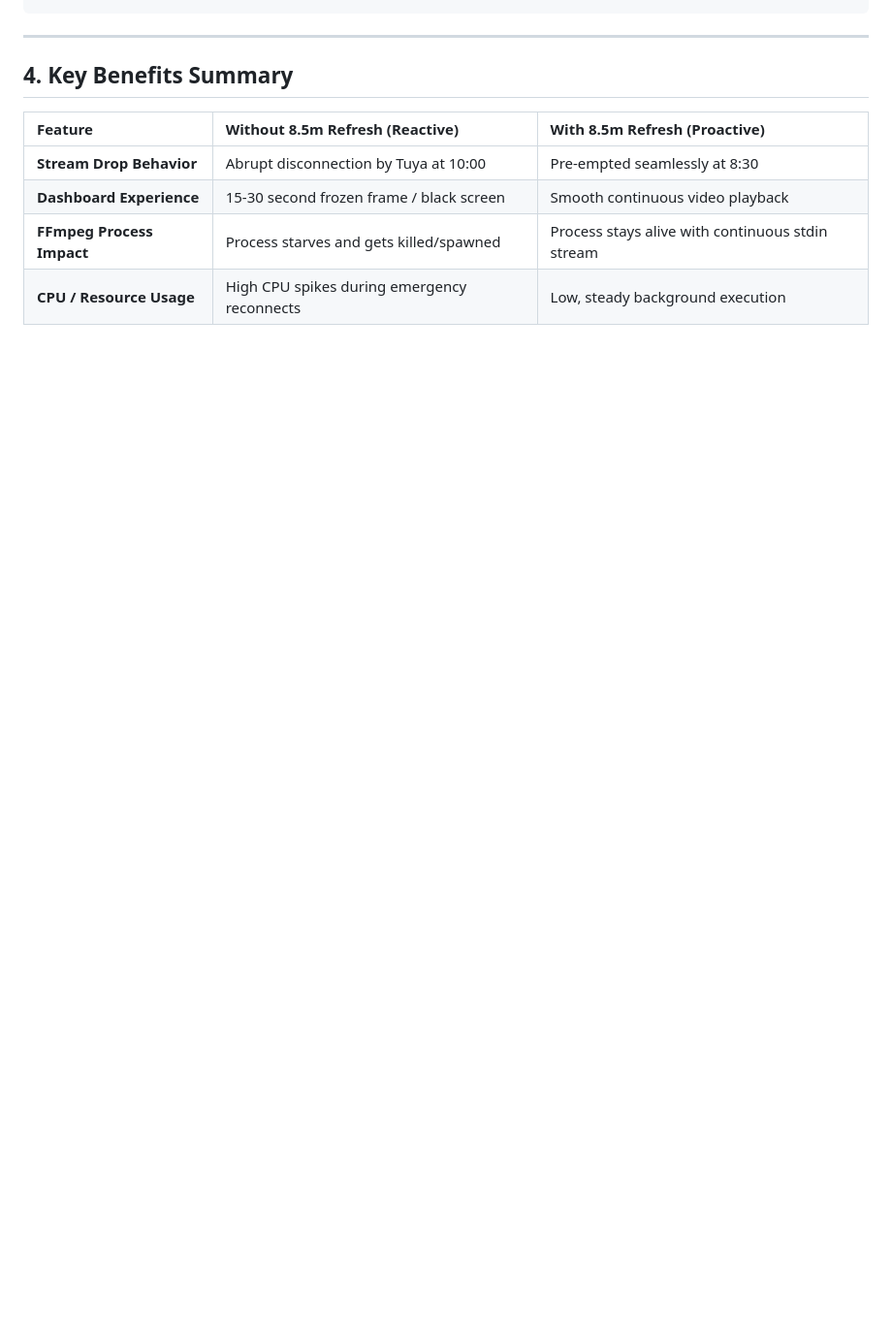
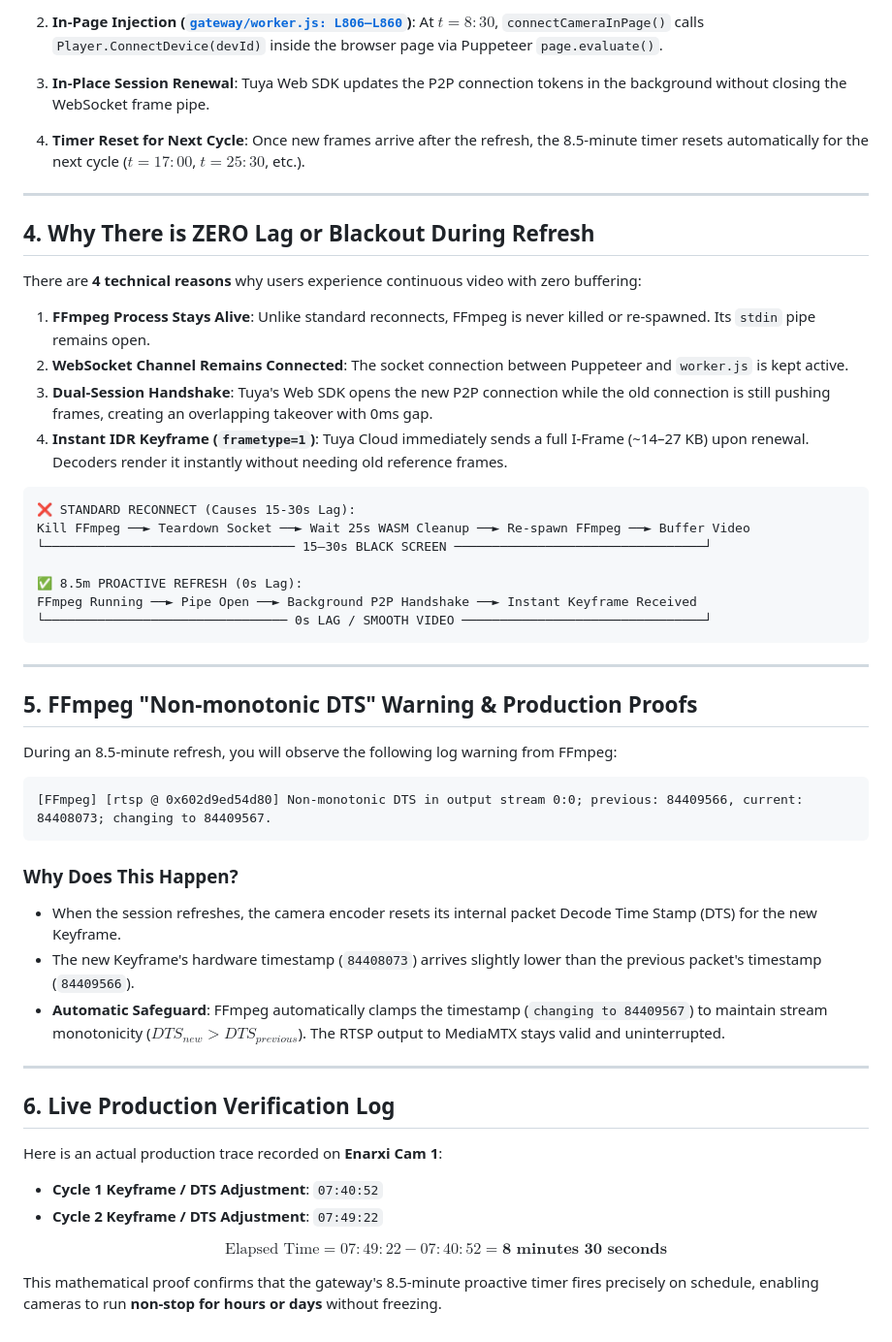
Before and after one commit to amanakg/saytrees-truecam-gateway, a Markdown page: PROACTIVE_8_5_MIN_REFRESH_EXPLANATION.md, the part around one of its changes. Shown at 97% size. GitHub-like rendering; blank space fills up the shorter version.

Commit message:
feat:optimizted 8.5min refresh

````diff
--- a/PROACTIVE_8_5_MIN_REFRESH_EXPLANATION.md
+++ b/PROACTIVE_8_5_MIN_REFRESH_EXPLANATION.md
@@ -76,12 +99,57 @@ this.refreshTimer = setTimeout(async () => {
+2. **In-Page Injection ([`gateway/worker.js: L806–L860`](file:///d:/Projects/truecam(main)/truecam/truecam/gateway/worker.js#L806-L860))**:
+   At $t = 8:30$, `connectCameraInPage()` calls `Player.ConnectDevice(devId)` inside the browser page via Puppeteer `page.evaluate()`.
+
+3. **In-Place Session Renewal**:
+   Tuya Web SDK updates the P2P connection tokens in the background without closing the WebSocket frame pipe.
+
+4. **Timer Reset for Next Cycle**:
+   Once new frames arrive after the refresh, the 8.5-minute timer resets automatically for the next cycle ($t = 17:00$, $t = 25:30$, etc.).
+
+---
+
+## 4. Why There is ZERO Lag or Blackout During Refresh
+
+There are **4 technical reasons** why users experience continuous video with zero buffering:
+
+1. **FFmpeg Process Stays Alive**: Unlike standard reconnects, FFmpeg is never killed or re-spawned. Its `stdin` pipe remains open.
+2. **WebSocket Channel Remains Connected**: The socket connection between Puppeteer and `worker.js` is kept active.
+3. **Dual-Session Handshake**: Tuya's Web SDK opens the new P2P connection while the old connection is still pushing frames, creating an overlapping takeover with 0ms gap.
+4. **Instant IDR Keyframe (`frametype=1`)**: Tuya Cloud immediately sends a full I-Frame (~14–27 KB) upon renewal. Decoders render it instantly without needing old reference frames.
+
+```
+❌ STANDARD RECONNECT (Causes 15-30s Lag):
+Kill FFmpeg ──► Teardown Socket ──► Wait 25s WASM Cleanup ──► Re-spawn FFmpeg ──► Buffer Video
+└───────────────────────────────── 15–30s BLACK SCREEN ─────────────────────────────────┘
+
+✅ 8.5m PROACTIVE REFRESH (0s Lag):
+FFmpeg Running ──► Pipe Open ──► Background P2P Handshake ──► Instant Keyframe Received
+└──────────────────────────────── 0s LAG / SMOOTH VIDEO ────────────────────────────────┘
 ```
 
 ---
 
-## 4. Key Benefits Summary
+## 5. FFmpeg "Non-monotonic DTS" Warning & Production Proofs
 
-| Feature | Without 8.5m Refresh (Reactive) | With 8.5m Refresh (Proactive) |
-| :--- | :--- | :--- |
-| **Stream Drop Behavior** | Abrupt disconnection by Tuya at 10:00 | Pre-empted seamlessly at 8:30 |
-| **Dashboard Experience** | 15-30 second frozen frame / black screen | Smooth continuous video playback |
-| **FFmpeg Process Impact** | Process starves and gets killed/spawned | Process stays alive with continuous stdin stream |
-| **CPU / Resource Usage** | High CPU spikes during emergency reconnects | Low, steady background execution |
+During an 8.5-minute refresh, you will observe the following log warning from FFmpeg:
+
+```log
+[FFmpeg] [rtsp @ 0x602d9ed54d80] Non-monotonic DTS in output stream 0:0; previous: 84409566, current: 84408073; changing to 84409567.
+```
+
+### Why Does This Happen?
+* When the session refreshes, the camera encoder resets its internal packet Decode Time Stamp (DTS) for the new Keyframe.
+* The new Keyframe's hardware timestamp (`84408073`) arrives slightly lower than the previous packet's timestamp (`84409566`).
+* **Automatic Safeguard**: FFmpeg automatically clamps the timestamp (`changing to 84409567`) to maintain stream monotonicity ($DTS_{new} > DTS_{previous}$). The RTSP output to MediaMTX stays valid and uninterrupted.
+
+---
+
+## 6. Live Production Verification Log
+
+Here is an actual production trace recorded on **Enarxi Cam 1**:
+
+* **Cycle 1 Keyframe / DTS Adjustment**: `07:40:52`
+* **Cycle 2 Keyframe / DTS Adjustment**: `07:49:22`
+
+$$\text{Elapsed Time} = 07:49:22 - 07:40:52 = \mathbf{8 \text{ minutes } 30 \text{ seconds}}$$
+
+This mathematical proof confirms that the gateway's 8.5-minute proactive timer fires precisely on schedule, enabling cameras to run **non-stop for hours or days** without freezing.
````
Also changed, not shown: other parts of PROACTIVE_8_5_MIN_REFRESH_EXPLANATION.md (+57 -34 lines).
